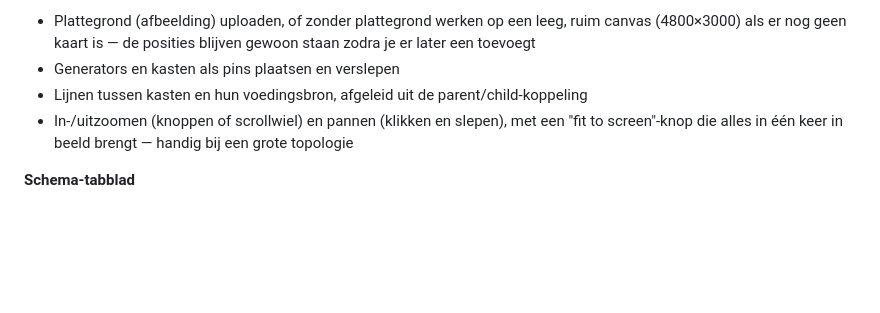
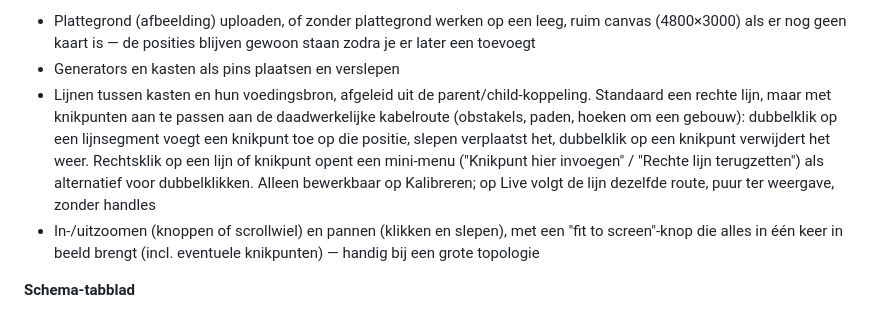
Before and after one commit to Tbizla/stroom-dashboard, a Markdown page: event_dashboard.md, the part around the change. Drawn GitHub-style; blank space fills up the shorter version.

```diff
--- a/event_dashboard.md
+++ b/event_dashboard.md
@@ -88,9 +88,16 @@ zetten zonder code aan te passen.
   (4800×3000) als er nog geen kaart is — de posities blijven gewoon staan zodra je er later een
   toevoegt
 - Generators en kasten als pins plaatsen en verslepen
-- Lijnen tussen kasten en hun voedingsbron, afgeleid uit de parent/child-koppeling
+- Lijnen tussen kasten en hun voedingsbron, afgeleid uit de parent/child-koppeling. Standaard een
+  rechte lijn, maar met knikpunten aan te passen aan de daadwerkelijke kabelroute (obstakels,
+  paden, hoeken om een gebouw): dubbelklik op een lijnsegment voegt een knikpunt toe op die
+  positie, slepen verplaatst het, dubbelklik op een knikpunt verwijdert het weer. Rechtsklik op een
+  lijn of knikpunt opent een mini-menu ("Knikpunt hier invoegen" / "Rechte lijn terugzetten") als
+  alternatief voor dubbelklikken. Alleen bewerkbaar op Kalibreren; op Live volgt de lijn dezelfde
+  route, puur ter weergave, zonder handles
 - In-/uitzoomen (knoppen of scrollwiel) en pannen (klikken en slepen), met een "fit to screen"-knop
-  die alles in één keer in beeld brengt — handig bij een grote topologie
+  die alles in één keer in beeld brengt (incl. eventuele knikpunten) — handig bij een grote
+  topologie
 
 **Schema-tabblad**
 - Automatisch gegenereerd stroomschema (boomdiagram) van de volledige parent/child-keten, generator
```
Also changed, not shown: README.md (+2 -1 lines), roadmap_v3.md (+24 -16 lines), screenshots/02-kalibreren.png, 8 other files.
